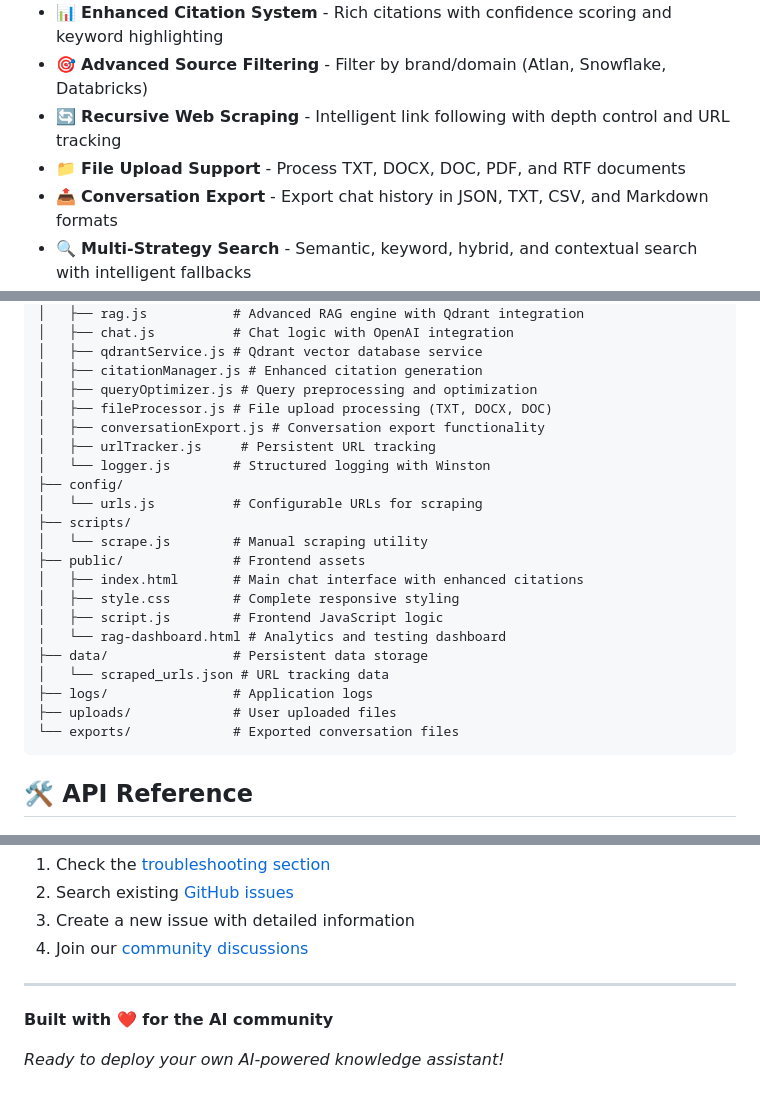
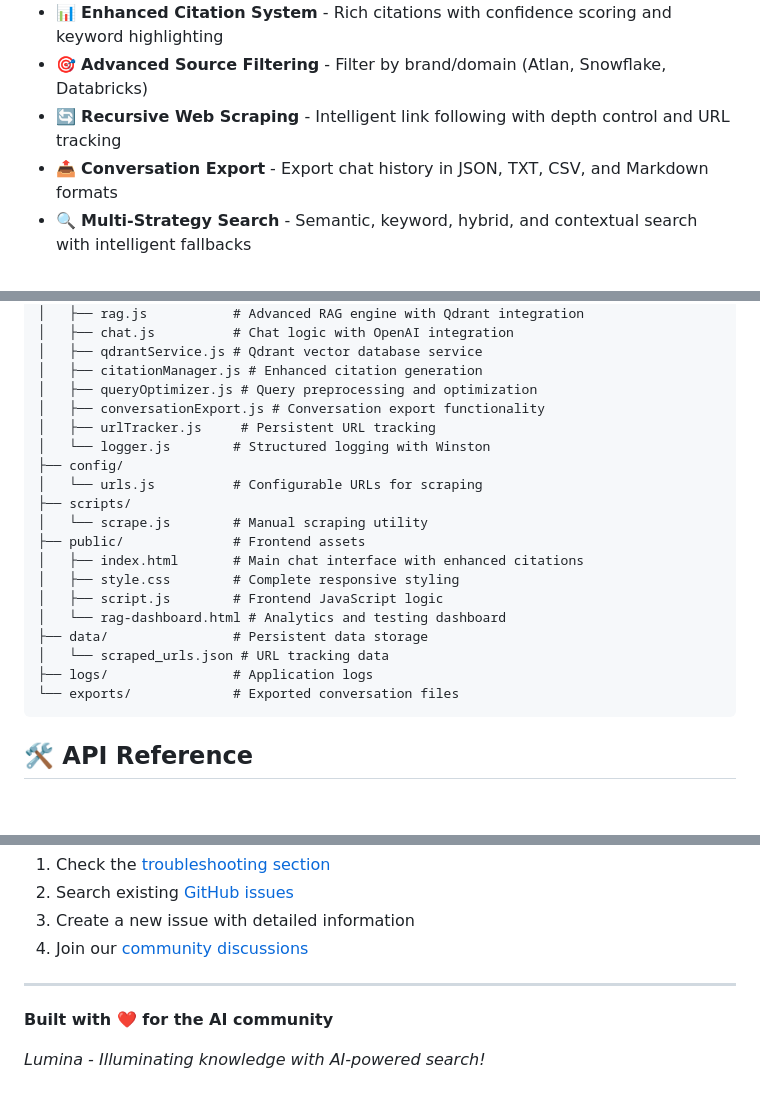
Before and after one commit to skurup/ai-chatbot-rag, a Markdown page: README.md, 3 parts joined by grey strips. Drawn GitHub-style; blank space fills up the shorter version.

````diff
--- a/README.md
+++ b/README.md
@@ -9,7 +9,6 @@ A production-ready conversational AI chatbot built with **Retrieval-Augmented Ge
 - 📊 **Enhanced Citation System** - Rich citations with confidence scoring and keyword highlighting
 - 🎯 **Advanced Source Filtering** - Filter by brand/domain (Atlan, Snowflake, Databricks)
 - 🔄 **Recursive Web Scraping** - Intelligent link following with depth control and URL tracking
-- 📁 **File Upload Support** - Process TXT, DOCX, DOC, PDF, and RTF documents
 - 📤 **Conversation Export** - Export chat history in JSON, TXT, CSV, and Markdown formats
 - 🔍 **Multi-Strategy Search** - Semantic, keyword, hybrid, and contextual search with intelligent fallbacks
 - 📈 **Comprehensive Analytics** - Real-time monitoring, health checks, and performance metrics
@@ -171,7 +169,6 @@ ai-chatbot-rag/
 │   ├── qdrantService.js # Qdrant vector database service
 │   ├── citationManager.js # Enhanced citation generation
 │   ├── queryOptimizer.js # Query preprocessing and optimization
-│   ├── fileProcessor.js # File upload processing (TXT, DOCX, DOC)
 │   ├── conversationExport.js # Conversation export functionality
 │   ├── urlTracker.js     # Persistent URL tracking
 │   └── logger.js        # Structured logging with Winston
@@ -187,7 +184,6 @@ ai-chatbot-rag/
 ├── data/                # Persistent data storage
 │   └── scraped_urls.json # URL tracking data
 ├── logs/                # Application logs
-├── uploads/             # User uploaded files
 └── exports/             # Exported conversation files
 ```
 
@@ -933,4 +907,4 @@ For issues and questions:
 
 **Built with ❤️ for the AI community**
 
-*Ready to deploy your own AI-powered knowledge assistant!*
+*Lumina - Illuminating knowledge with AI-powered search!*
````
Also changed, not shown: other parts of README.md (+11 -34 lines).
